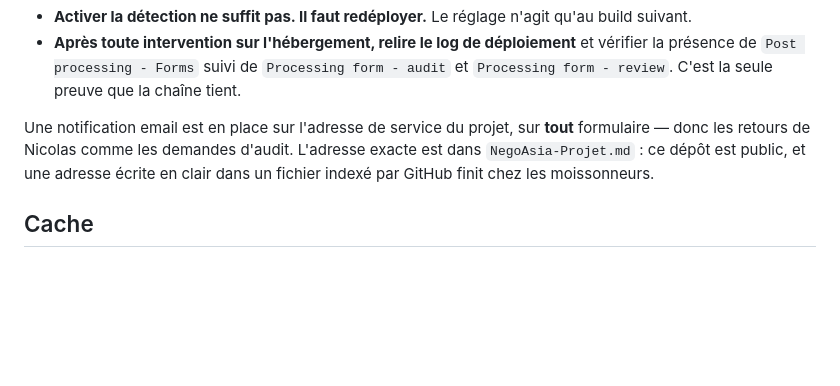
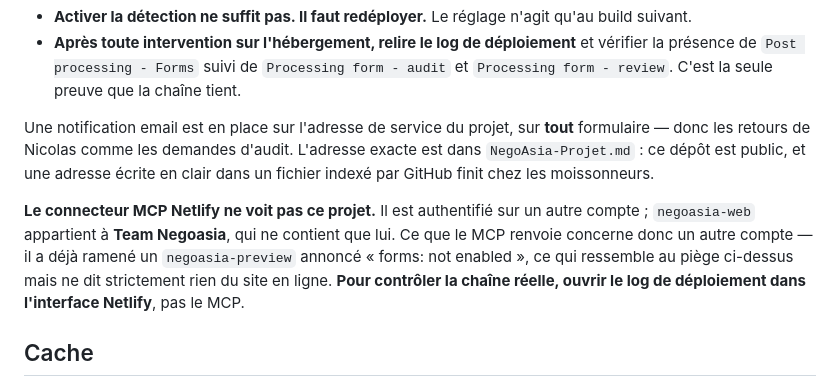
Before and after one commit to negoasia-web/negoasia-web, a Markdown page: CLAUDE.md, the part around the change. Drawn GitHub-style; blank space fills up the shorter version.

Commit message:
Warn that the Netlify MCP points at another account, not this project
Co-Authored-By: Claude Opus 5 (1M context) <noreply@anthropic.com>

```diff
--- a/CLAUDE.md
+++ b/CLAUDE.md
@@ -128,6 +128,13 @@ formulaire — donc les retours de Nicolas comme les demandes d'audit. L'adresse
 est dans `NegoAsia-Projet.md` : ce dépôt est public, et une adresse écrite en clair
 dans un fichier indexé par GitHub finit chez les moissonneurs.
 
+**Le connecteur MCP Netlify ne voit pas ce projet.** Il est authentifié sur un autre
+compte ; `negoasia-web` appartient à **Team Negoasia**, qui ne contient que lui. Ce que
+le MCP renvoie concerne donc un autre compte — il a déjà ramené un `negoasia-preview`
+annoncé « forms: not enabled », ce qui ressemble au piège ci-dessus mais ne dit
+strictement rien du site en ligne. **Pour contrôler la chaîne réelle, ouvrir le log de
+déploiement dans l'interface Netlify**, pas le MCP.
+
 ## Cache
 
 Les noms de fichiers ne sont **pas** hachés. Le `netlify.toml` en tient compte : polices
```
